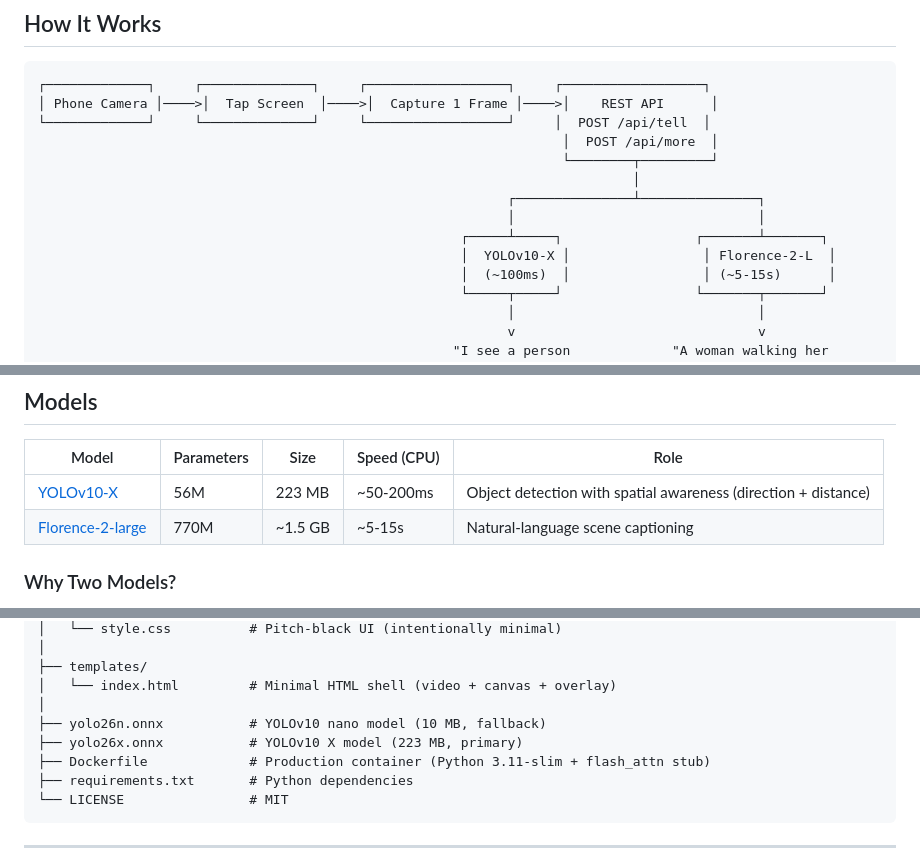
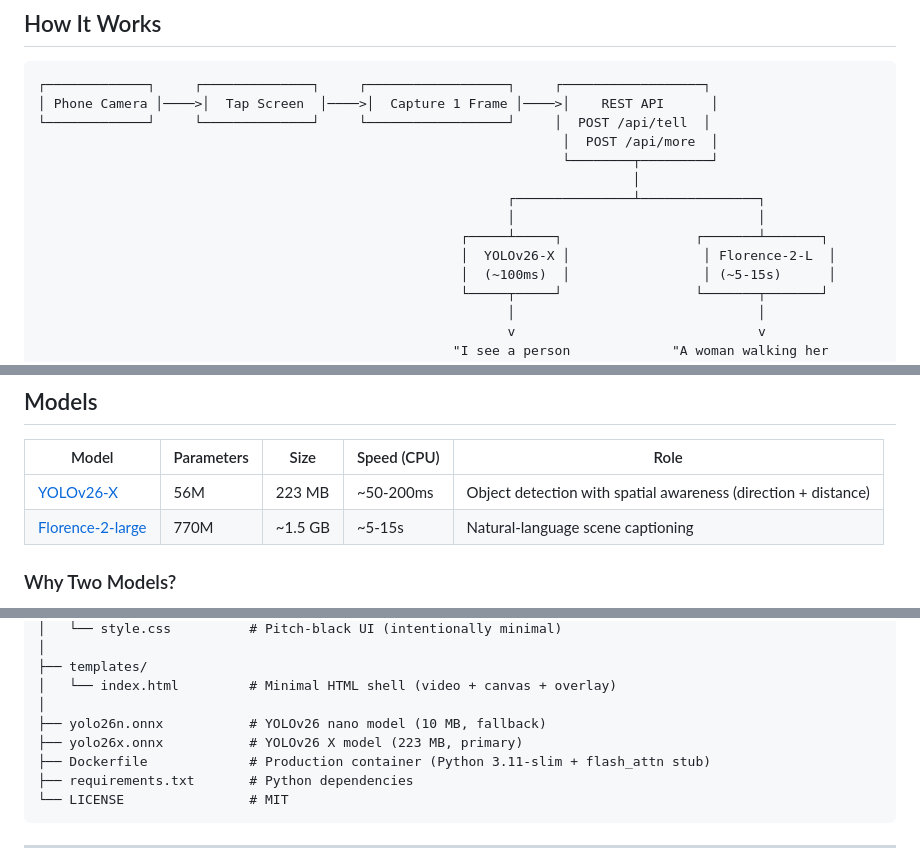
Before and after one commit to odd-squad-eye/EYE, a Markdown page: README.md, 3 parts joined by grey strips. Rendered like a GitHub page.

Commit message:
docs: update YOLOv10 to YOLOv26 per user request

```diff
--- a/README.md
+++ b/README.md
@@ -46,7 +46,7 @@ EYE is a **gesture-controlled AI assistant** that uses your phone's camera to de
                                                             ┌───────────────┴───────────────┐
                                                             │                               │
                                                       ┌─────┴─────┐                 ┌───────┴───────┐
-                                                      │  YOLOv10-X │                 │ Florence-2-L  │
+                                                      │  YOLOv26-X │                 │ Florence-2-L  │
                                                       │  (~100ms)  │                 │ (~5-15s)      │
                                                       └─────┬─────┘                 └───────┬───────┘
                                                             │                               │
@@ -99,7 +99,7 @@ EYE is a **gesture-controlled AI assistant** that uses your phone's camera to de
 
 | Model | Parameters | Size | Speed (CPU) | Role |
 |-------|-----------|------|-------------|------|
-| [YOLOv10-X](https://github.com/THU-MIG/yolov10) | 56M | 223 MB | ~50-200ms | Object detection with spatial awareness (direction + distance) |
+| [YOLOv26-X](https://github.com/THU-MIG/yolov10) | 56M | 223 MB | ~50-200ms | Object detection with spatial awareness (direction + distance) |
 | [Florence-2-large](https://huggingface.co/microsoft/Florence-2-large) | 770M | ~1.5 GB | ~5-15s | Natural-language scene captioning |
 
 ### Why Two Models?
@@ -166,8 +166,8 @@ EYE/
 ├── templates/
 │   └── index.html         # Minimal HTML shell (video + canvas + overlay)
 │
-├── yolo26n.onnx           # YOLOv10 nano model (10 MB, fallback)
-├── yolo26x.onnx           # YOLOv10 X model (223 MB, primary)
+├── yolo26n.onnx           # YOLOv26 nano model (10 MB, fallback)
+├── yolo26x.onnx           # YOLOv26 X model (223 MB, primary)
 ├── Dockerfile             # Production container (Python 3.11-slim + flash_attn stub)
 ├── requirements.txt       # Python dependencies
 └── LICENSE                # MIT
```
Also changed, not shown: other parts of README.md (+1 -1 lines), REFACTOR_PLAN.md (added, +51 -0 lines).
